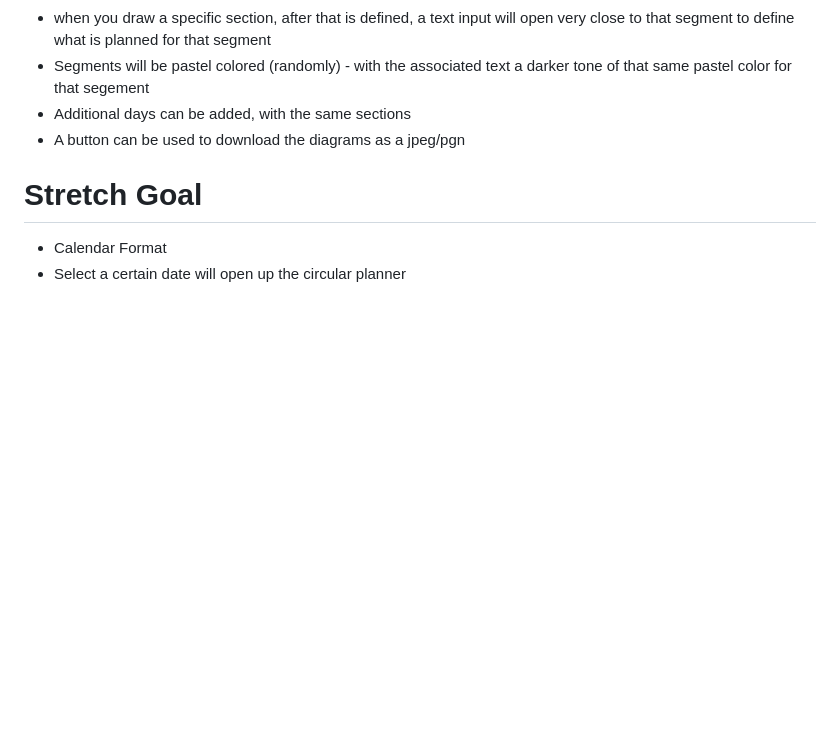
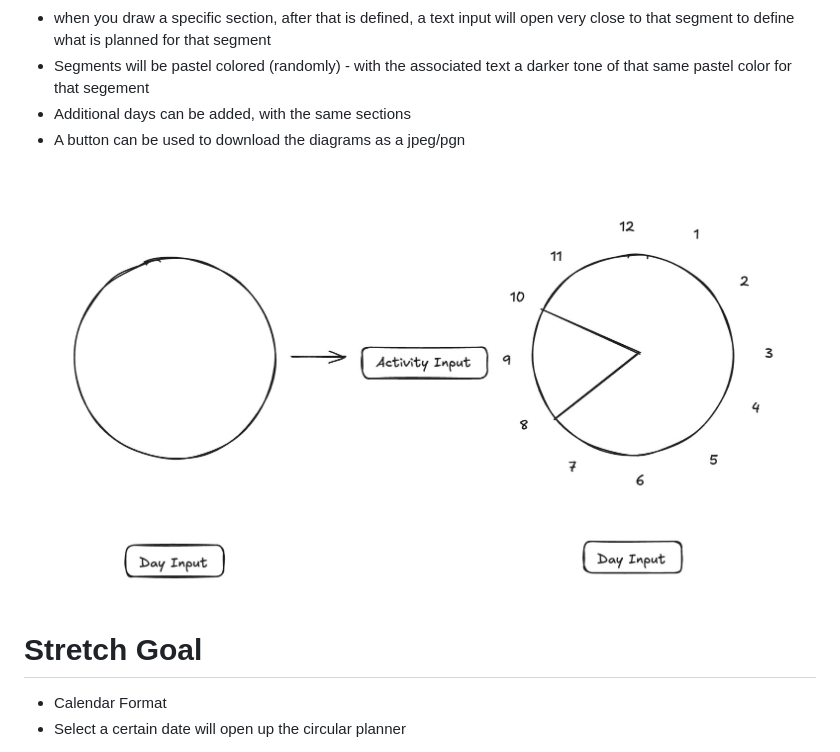
Before and after one commit to callmelazarus/day-organization-planner, a Markdown page: README.md, the part around the change. Drawn GitHub-style; pictures changed too: image.png (added); blank space fills up the shorter version.

Commit message:
add diagram of the day planner

```diff
--- a/README.md
+++ b/README.md
@@ -17,6 +17,9 @@ This is most helpful for weekends, but could be used for weekdays
 - A button can be used to download the diagrams as a jpeg/pgn
 
 
+
+![Rough example of 'circular day planner'](image.png)
+
 # Stretch Goal
 - Calendar Format
 - Select a certain date will open up the circular planner
```
